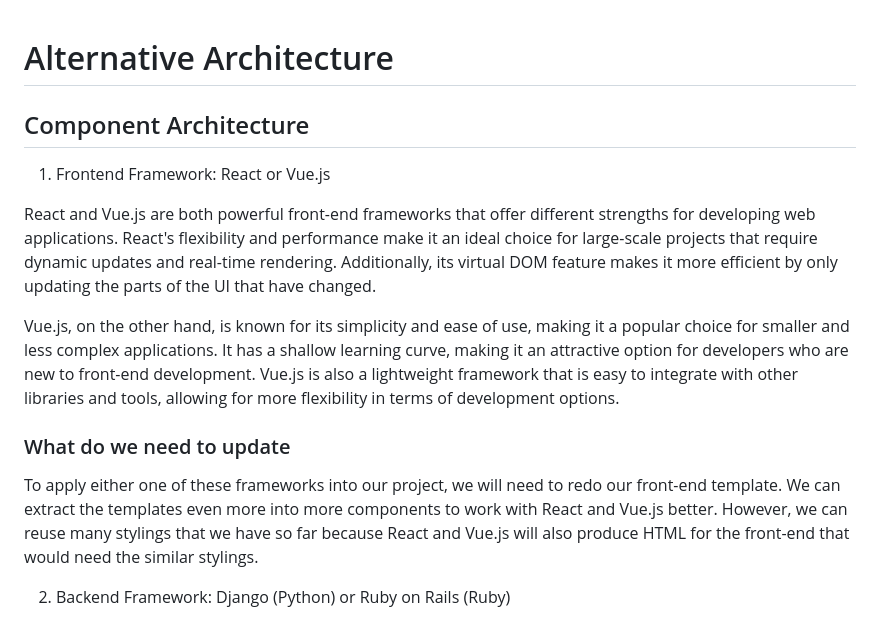
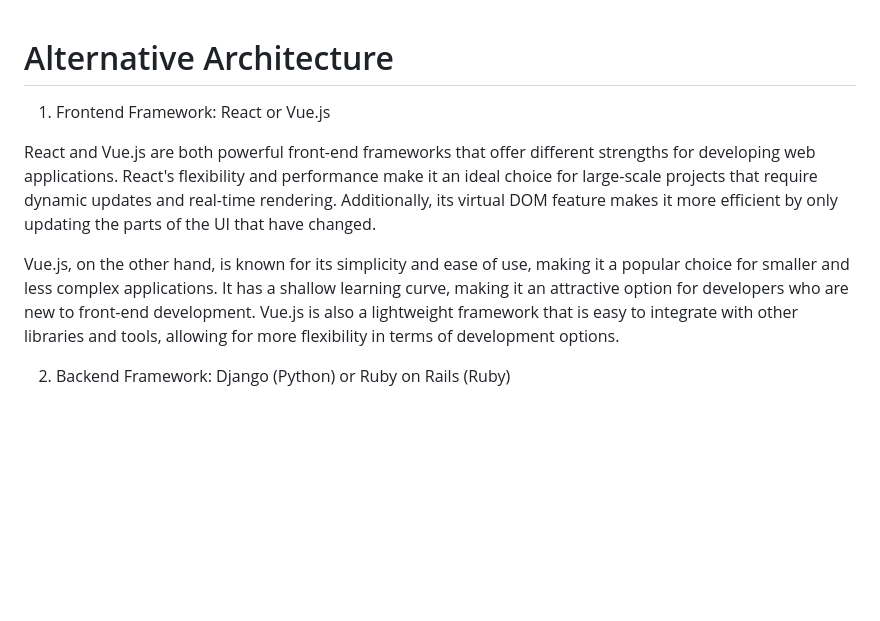
Before and after one commit to lhf552004/quiz-project, a Markdown page: doc/alt-architecture.md, the part around the change printed below. GitHub-like rendering; blank space fills up the shorter version.

```diff
--- a/doc/alt-architecture.md
+++ b/doc/alt-architecture.md
@@ -1,15 +1,10 @@
 # Alternative Architecture
-
-## Component Architecture
 
 1.	Frontend Framework: React or Vue.js
 
 React and Vue.js are both powerful front-end frameworks that offer different strengths for developing web applications. React's flexibility and performance make it an ideal choice for large-scale projects that require dynamic updates and real-time rendering. Additionally, its virtual DOM feature makes it more efficient by only updating the parts of the UI that have changed.
 
 Vue.js, on the other hand, is known for its simplicity and ease of use, making it a popular choice for smaller and less complex applications. It has a shallow learning curve, making it an attractive option for developers who are new to front-end development. Vue.js is also a lightweight framework that is easy to integrate with other libraries and tools, allowing for more flexibility in terms of development options.
-
-### What do we need to update
-To apply either one of these frameworks into our project, we will need to redo our front-end template. We can extract the templates even more into more components to work with React and Vue.js better. However, we can reuse many stylings that we have so far because React and Vue.js will also produce HTML for the front-end that would need the similar stylings.
 
 2.	Backend Framework: Django (Python) or Ruby on Rails (Ruby)
 
```
Also changed, not shown: other parts of doc/alt-architecture.md (+7 -15 lines), doc/images/alt-architecture-diagram.png (added).
